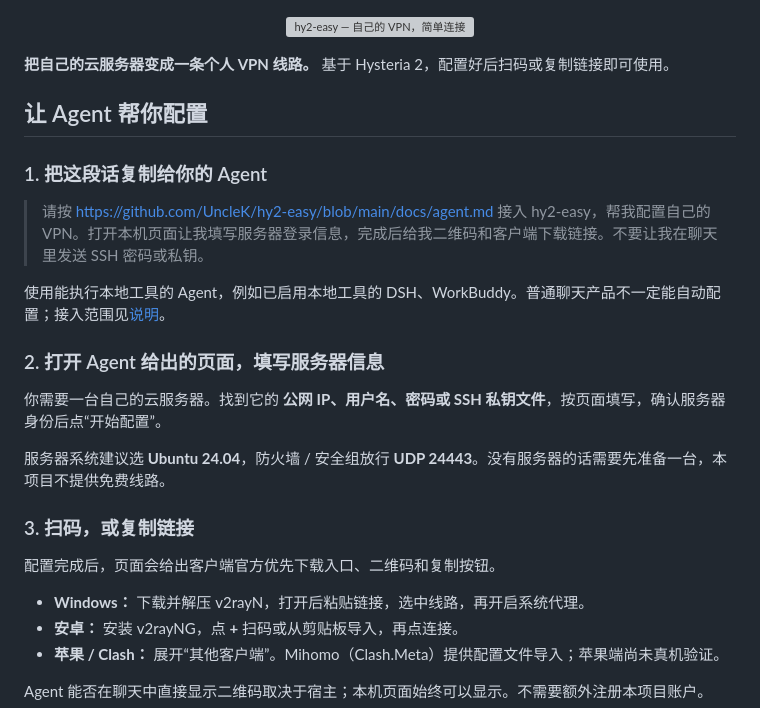
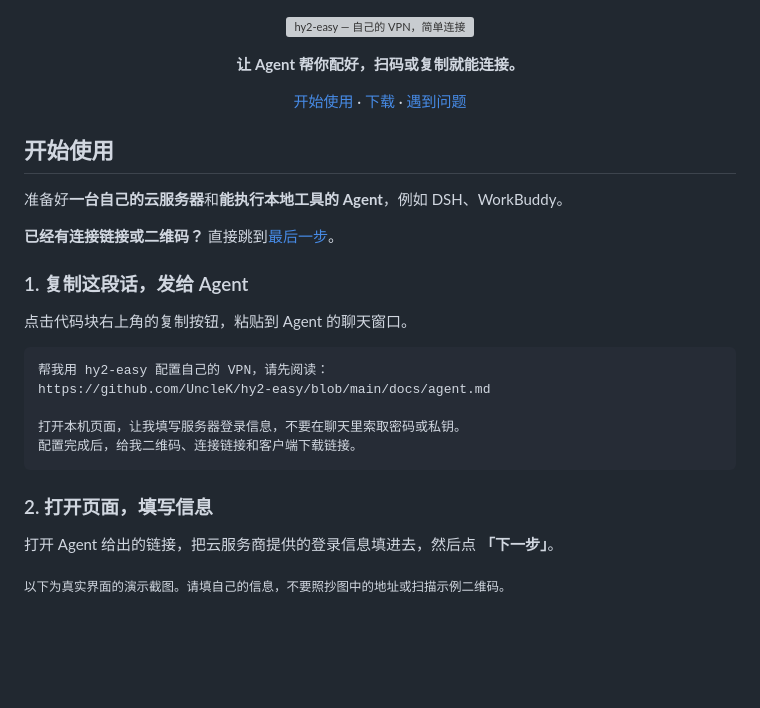
Before and after one commit to UncleK/hy2-easy, a Markdown page: README.md, the part around one of its changes. Rendered like a GitHub page; blank space fills up the shorter version; grey boxes are pictures that could not be loaded.

````diff
--- a/README.md
+++ b/README.md
@@ -1,28 +1,34 @@
 <p align="center"><img src="docs/assets/banner.svg" alt="hy2-easy — 自己的 VPN，简单连接" width="100%"></p>
 
-**把自己的云服务器变成一条个人 VPN 线路。** 基于 Hysteria 2，配置好后扫码或复制链接即可使用。
+<p align="center"><strong>让 Agent 帮你配好，扫码或复制就能连接。</strong></p>
 
-## 让 Agent 帮你配置
+<p align="center">
+  <a href="#开始使用">开始使用</a> ·
+  <a href="https://github.com/UncleK/hy2-easy/releases">下载</a> ·
+  <a href="docs/manual-setup.md#连不上怎么办">遇到问题</a>
+</p>
 
-### 1. 把这段话复制给你的 Agent
+## 开始使用
 
-> 请按 https://github.com/UncleK/hy2-easy/blob/main/docs/agent.md 接入 hy2-easy，帮我配置自己的 VPN。打开本机页面让我填写服务器登录信息，完成后给我二维码和客户端下载链接。不要让我在聊天里发送 SSH 密码或私钥。
+准备好**一台自己的云服务器**和**能执行本地工具的 Agent**，例如 DSH、WorkBuddy。
 
-使用能执行本地工具的 Agent，例如已启用本地工具的 DSH、WorkBuddy。普通聊天产品不一定能自动配置；接入范围见[说明](docs/agent.md)。
+**已经有连接链接或二维码？** 直接跳到[最后一步](#5-扫码或粘贴开始连接)。
 
-### 2. 打开 Agent 给出的页面，填写服务器信息
+### 1. 复制这段话，发给 Agent
 
-你需要一台自己的云服务器。找到它的 **公网 IP、用户名、密码或 SSH 私钥文件**，按页面填写，确认服务器身份后点“开始配置”。
+点击代码块右上角的复制按钮，粘贴到 Agent 的聊天窗口。
 
-服务器系统建议选 **Ubuntu 24.04**，防火墙 / 安全组放行 **UDP 24443**。没有服务器的话需要先准备一台，本项目不提供免费线路。
+```text
+帮我用 hy2-easy 配置自己的 VPN，请先阅读：
+https://github.com/UncleK/hy2-easy/blob/main/docs/agent.md
 
-### 3. 扫码，或复制链接
+打开本机页面，让我填写服务器登录信息，不要在聊天里索取密码或私钥。
+配置完成后，给我二维码、连接链接和客户端下载链接。
+```
 
-配置完成后，页面会给出客户端官方优先下载入口、二维码和复制按钮。
+### 2. 打开页面，填写信息
 
-- **Windows：** 下载并解压 v2rayN，打开后粘贴链接，选中线路，再开启系统代理。
-- **安卓：** 安装 v2rayNG，点 **+** 扫码或从剪贴板导入，再点连接。
-- **苹果 / Clash：** 展开“其他客户端”。Mihomo（Clash.Meta）提供配置文件导入；苹果端尚未真机验证。
+打开 Agent 给出的链接，把云服务商提供的登录信息填进去，然后点 **「下一步」**。
 
-Agent 能否在聊天中直接显示二维码取决于宿主；本机页面始终可以显示。不需要额外注册本项目账户。
+<sub>以下为真实界面的演示截图。请填自己的信息，不要照抄图中的地址或扫描示例二维码。</sub>
 
````
Also changed, not shown: other parts of README.md (+62 -22 lines), CONTRIBUTING.md (+2 -0 lines), docs/agent.md (+7 -1 lines), docs/assets/setup/01-server.png (added), docs/assets/setup/02-confirm.png (added), docs/assets/setup/03-progress.png (added), docs/assets/setup/04-connect.png (added), 1 other file.
